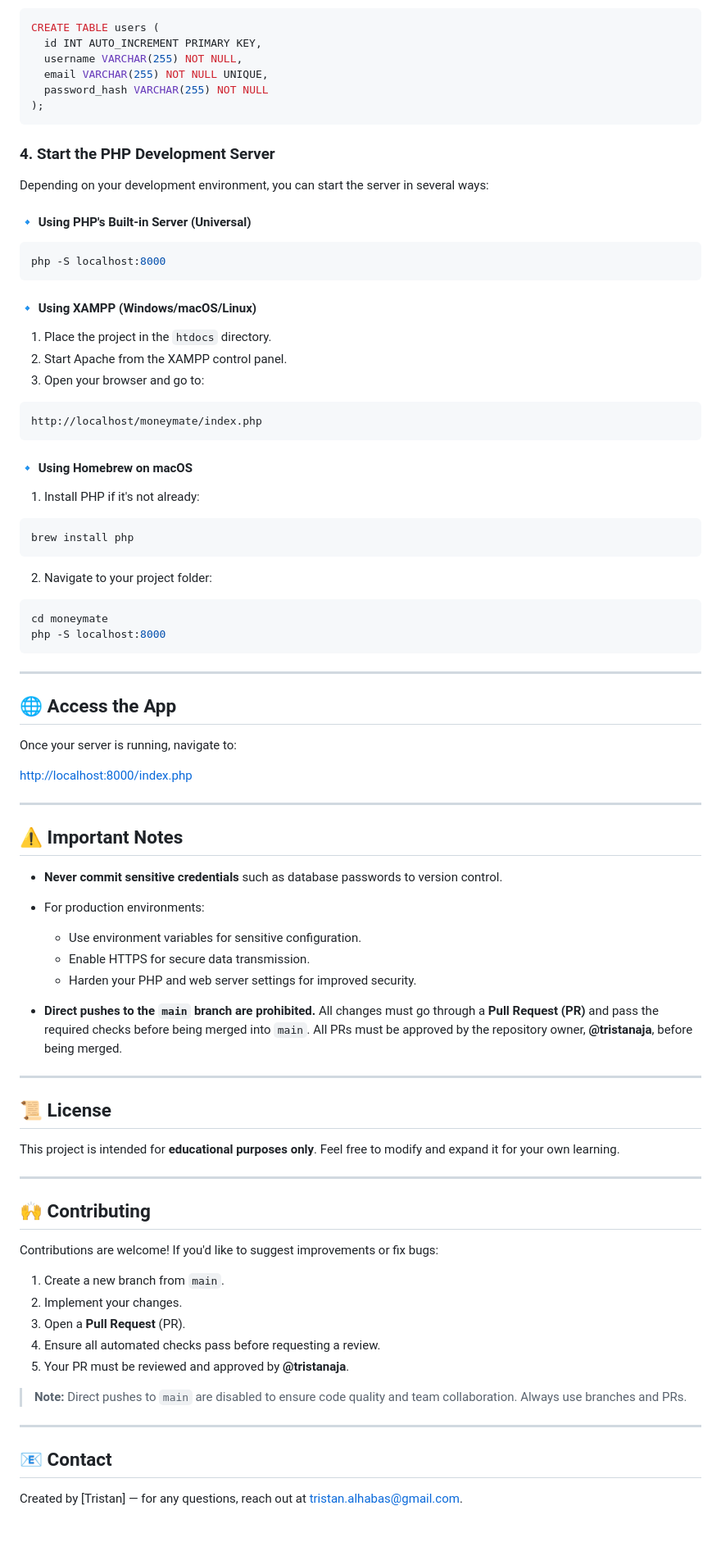
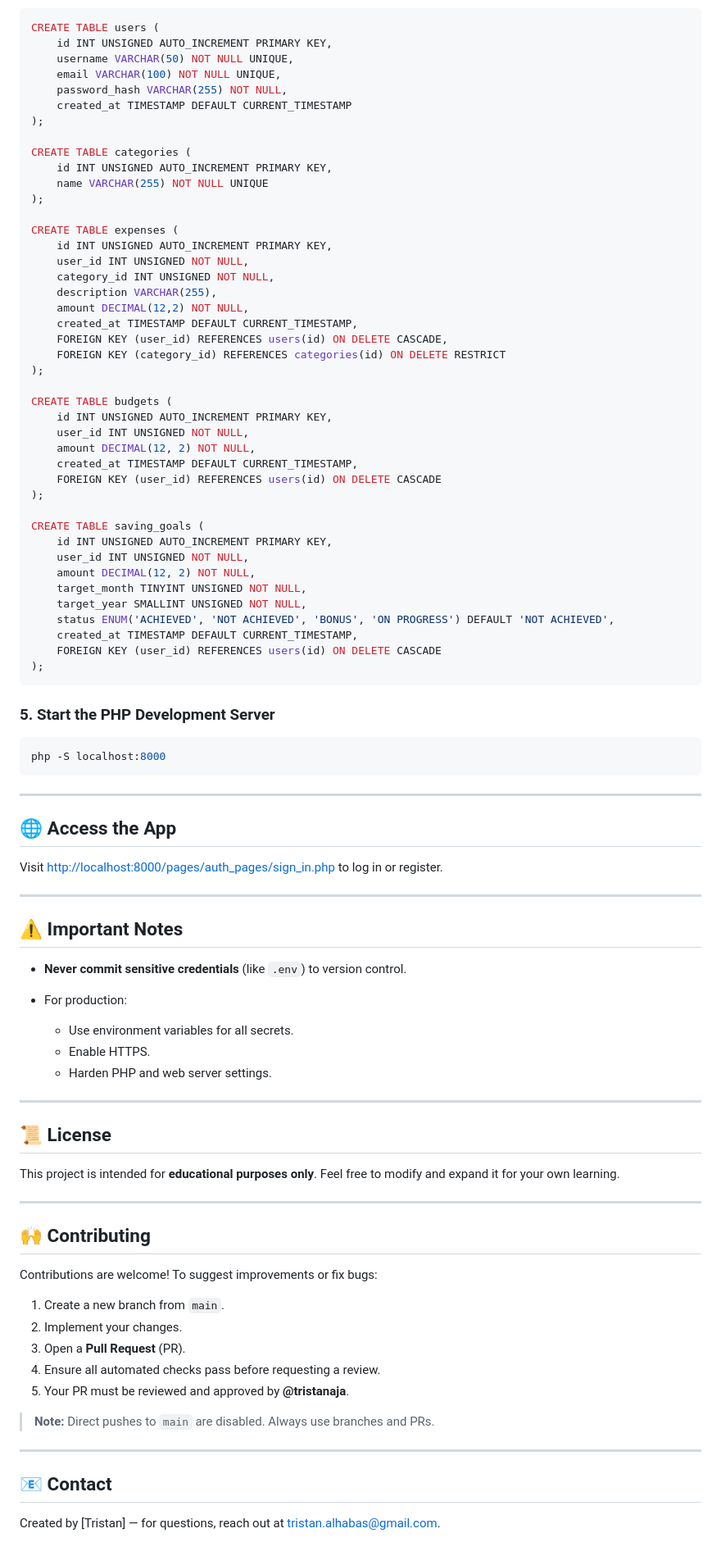
Before and after one commit to tristanaja/money-mate, a Markdown page: README.md, the part around the change printed below. Shown: that part at 82% size. GitHub-like rendering.

Commit message:
chores: Change README

````diff
--- a/README.md
+++ b/README.md
@@ -60,45 +78,52 @@ Ensure your MySQL database includes the following `users` table:
 
 ```sql
 CREATE TABLE users (
-  id INT AUTO_INCREMENT PRIMARY KEY,
-  username VARCHAR(255) NOT NULL,
-  email VARCHAR(255) NOT NULL UNIQUE,
-  password_hash VARCHAR(255) NOT NULL
+    id INT UNSIGNED AUTO_INCREMENT PRIMARY KEY,
+    username VARCHAR(50) NOT NULL UNIQUE,
+    email VARCHAR(100) NOT NULL UNIQUE,
+    password_hash VARCHAR(255) NOT NULL,
+    created_at TIMESTAMP DEFAULT CURRENT_TIMESTAMP
+);
+
+CREATE TABLE categories (
+    id INT UNSIGNED AUTO_INCREMENT PRIMARY KEY,
+    name VARCHAR(255) NOT NULL UNIQUE
+);
+
+CREATE TABLE expenses (
+    id INT UNSIGNED AUTO_INCREMENT PRIMARY KEY,
+    user_id INT UNSIGNED NOT NULL,
+    category_id INT UNSIGNED NOT NULL,
+    description VARCHAR(255),
+    amount DECIMAL(12,2) NOT NULL,
+    created_at TIMESTAMP DEFAULT CURRENT_TIMESTAMP,
+    FOREIGN KEY (user_id) REFERENCES users(id) ON DELETE CASCADE,
+    FOREIGN KEY (category_id) REFERENCES categories(id) ON DELETE RESTRICT
+);
+
+CREATE TABLE budgets (
+    id INT UNSIGNED AUTO_INCREMENT PRIMARY KEY,
+    user_id INT UNSIGNED NOT NULL,
+    amount DECIMAL(12, 2) NOT NULL,
+    created_at TIMESTAMP DEFAULT CURRENT_TIMESTAMP,
+    FOREIGN KEY (user_id) REFERENCES users(id) ON DELETE CASCADE
+);
+
+CREATE TABLE saving_goals (
+    id INT UNSIGNED AUTO_INCREMENT PRIMARY KEY,
+    user_id INT UNSIGNED NOT NULL,
+    amount DECIMAL(12, 2) NOT NULL,
+    target_month TINYINT UNSIGNED NOT NULL,
+    target_year SMALLINT UNSIGNED NOT NULL,
+    status ENUM('ACHIEVED', 'NOT ACHIEVED', 'BONUS', 'ON PROGRESS') DEFAULT 'NOT ACHIEVED',
+    created_at TIMESTAMP DEFAULT CURRENT_TIMESTAMP,
+    FOREIGN KEY (user_id) REFERENCES users(id) ON DELETE CASCADE
 );
 ```
 
-### 4. Start the PHP Development Server
-
-Depending on your development environment, you can start the server in several ways:
-
-#### 🔹 Using PHP's Built-in Server (Universal)
+### 5. Start the PHP Development Server
 
 ```bash
-php -S localhost:8000
-```
-
-#### 🔹 Using XAMPP (Windows/macOS/Linux)
-
-1. Place the project in the `htdocs` directory.
-2. Start Apache from the XAMPP control panel.
-3. Open your browser and go to:
-
-```
-http://localhost/moneymate/index.php
-```
-
-#### 🔹 Using Homebrew on macOS
-
-1. Install PHP if it's not already:
-
-```bash
-brew install php
-```
-
-2. Navigate to your project folder:
-
-```bash
-cd moneymate
 php -S localhost:8000
 ```
 
@@ -106,22 +131,18 @@ php -S localhost:8000
 
 ## 🌐 Access the App
 
-Once your server is running, navigate to:
-
-[http://localhost:8000/index.php](http://localhost:8000/index.php)
+Visit [http://localhost:8000/pages/auth_pages/sign_in.php](http://localhost:8000/pages/auth_pages/sign_in.php) to log in or register.
 
 ---
 
 ## ⚠️ Important Notes
 
-- **Never commit sensitive credentials** such as database passwords to version control.
-- For production environments:
+- **Never commit sensitive credentials** (like `.env`) to version control.
+- For production:
 
-  - Use environment variables for sensitive configuration.
-  - Enable HTTPS for secure data transmission.
-  - Harden your PHP and web server settings for improved security.
-
-- **Direct pushes to the `main` branch are prohibited.** All changes must go through a **Pull Request (PR)** and pass the required checks before being merged into `main`. All PRs must be approved by the repository owner, **@tristanaja**, before being merged.
+  - Use environment variables for all secrets.
+  - Enable HTTPS.
+  - Harden PHP and web server settings.
 
 ---
 
@@ -133,7 +154,7 @@ This project is intended for **educational purposes only**. Feel free to modify
 
 ## 🙌 Contributing
 
-Contributions are welcome! If you'd like to suggest improvements or fix bugs:
+Contributions are welcome! To suggest improvements or fix bugs:
 
 1. Create a new branch from `main`.
 2. Implement your changes.
@@ -141,10 +162,10 @@ Contributions are welcome! If you'd like to suggest improvements or fix bugs:
 4. Ensure all automated checks pass before requesting a review.
 5. Your PR must be reviewed and approved by **@tristanaja**.
 
-> **Note:** Direct pushes to `main` are disabled to ensure code quality and team collaboration. Always use branches and PRs.
+> **Note:** Direct pushes to `main` are disabled. Always use branches and PRs.
 
 ---
 
 ## 📧 Contact
 
-Created by \[Tristan] — for any questions, reach out at [tristan.alhabas@gmail.com](mailto:tristan.alhabas@gmail.com).
+Created by \[Tristan] — for questions, reach out at [tristan.alhabas@gmail.com](mailto:tristan.alhabas@gmail.com).
````
Also changed, not shown: other parts of README.md (+44 -26 lines).
